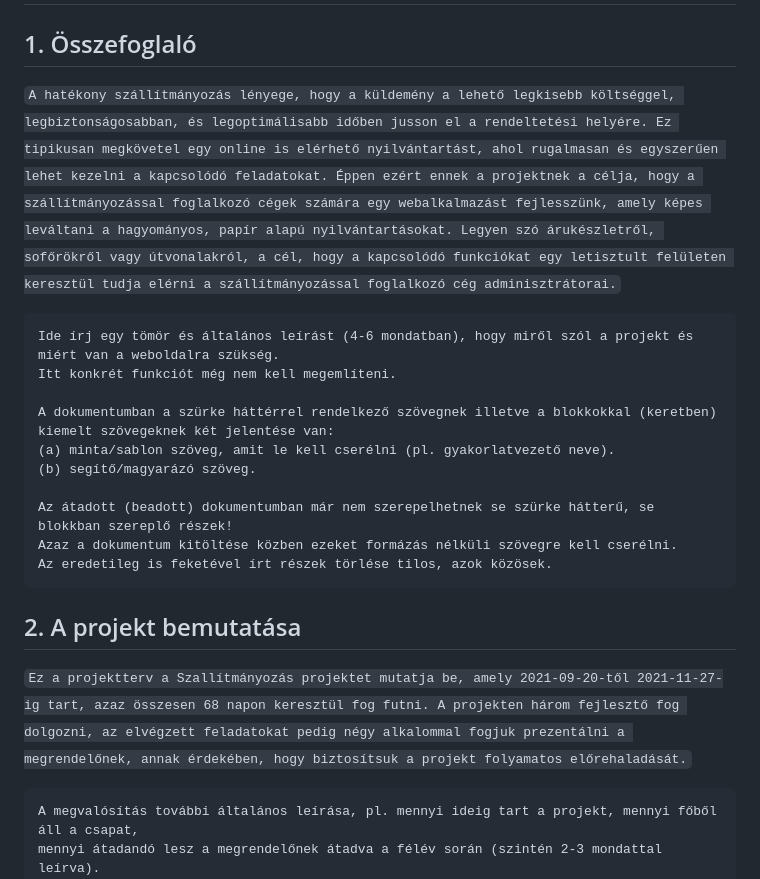
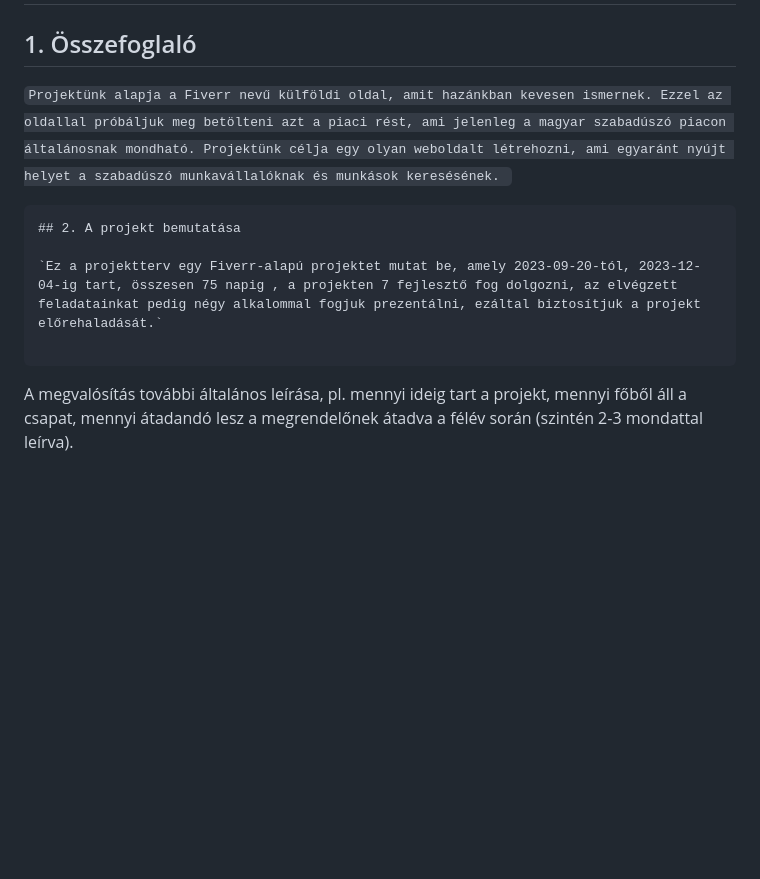
Before and after one commit to zsiza/JobCompass, a Markdown page: Projektterv.md, the part around the change. Drawn GitHub-style; blank space fills up the shorter version.

Commit message:
Projektterv feltöltése

````diff
--- a/Projektterv.md
+++ b/Projektterv.md
@@ -2,24 +2,12 @@
 
 ## 1. Összefoglaló
 
-`A hatékony szállítmányozás lényege, hogy a küldemény a lehető legkisebb költséggel, legbiztonságosabban, és legoptimálisabb időben jusson el a rendeltetési helyére. Ez tipikusan megkövetel egy online is elérhető nyilvántartást, ahol rugalmasan és egyszerűen lehet kezelni a kapcsolódó feladatokat. Éppen ezért ennek a projektnek a célja, hogy a szállítmányozással foglalkozó cégek számára egy webalkalmazást fejlesszünk, amely képes leváltani a hagyományos, papír alapú nyilvántartásokat. Legyen szó árukészletről, sofőrökről vagy útvonalakról, a cél, hogy a kapcsolódó funkciókat egy letisztult felületen keresztül tudja elérni a szállítmányozással foglalkozó cég adminisztrátorai.`
+`Projektünk alapja a Fiverr nevű külföldi oldal, amit hazánkban kevesen ismernek. Ezzel az oldallal próbáljuk meg betölteni azt a piaci rést, ami jelenleg a magyar szabadúszó piacon általánosnak mondható. Projektünk célja egy olyan weboldalt létrehozni, ami egyaránt nyújt helyet a szabadúszó munkavállalóknak és munkások keresésének. `
 
 ```
-Ide írj egy tömör és általános leírást (4-6 mondatban), hogy miről szól a projekt és miért van a weboldalra szükség.
-Itt konkrét funkciót még nem kell megemlíteni.
-
-A dokumentumban a szürke háttérrel rendelkező szövegnek illetve a blokkokkal (keretben) kiemelt szövegeknek két jelentése van:
-(a) minta/sablon szöveg, amit le kell cserélni (pl. gyakorlatvezető neve).
-(b) segítő/magyarázó szöveg.
-
-Az átadott (beadott) dokumentumban már nem szerepelhetnek se szürke hátterű, se blokkban szereplő részek!
-Azaz a dokumentum kitöltése közben ezeket formázás nélküli szövegre kell cserélni.
-Az eredetileg is feketével írt részek törlése tilos, azok közösek.
-```
-
 ## 2. A projekt bemutatása
 
-`Ez a projektterv a Szallítmányozás projektet mutatja be, amely 2021-09-20-től 2021-11-27-ig tart, azaz összesen 68 napon keresztül fog futni. A projekten három fejlesztő fog dolgozni, az elvégzett feladatokat pedig négy alkalommal fogjuk prezentálni a megrendelőnek, annak érdekében, hogy biztosítsuk a projekt folyamatos előrehaladását.`
+`Ez a projektterv egy Fiverr-alapú projektet mutat be, amely 2023-09-20-tól, 2023-12-04-ig tart, összesen 75 napig , a projekten 7 fejlesztő fog dolgozni, az elvégzett feladatainkat pedig négy alkalommal fogjuk prezentálni, ezáltal biztosítjuk a projekt előrehaladását.`
 
 ```
 A megvalósítás további általános leírása, pl. mennyi ideig tart a projekt, mennyi főből áll a csapat,
````
